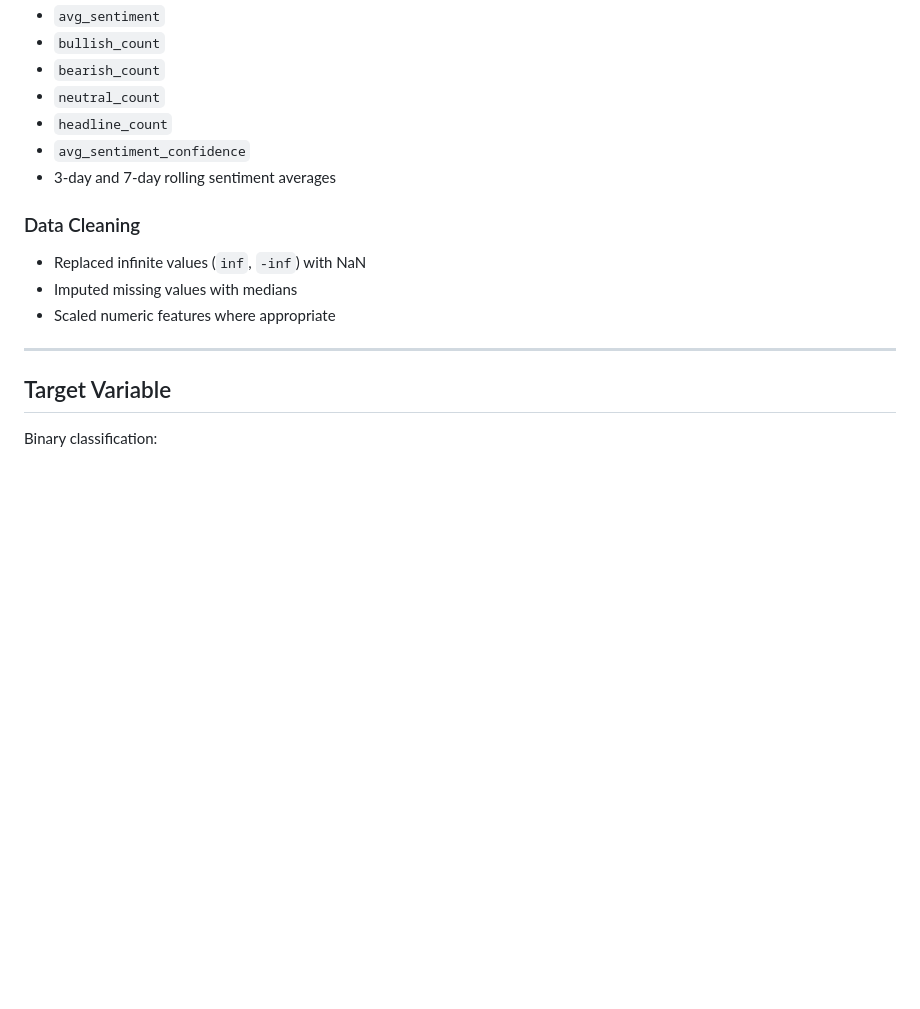
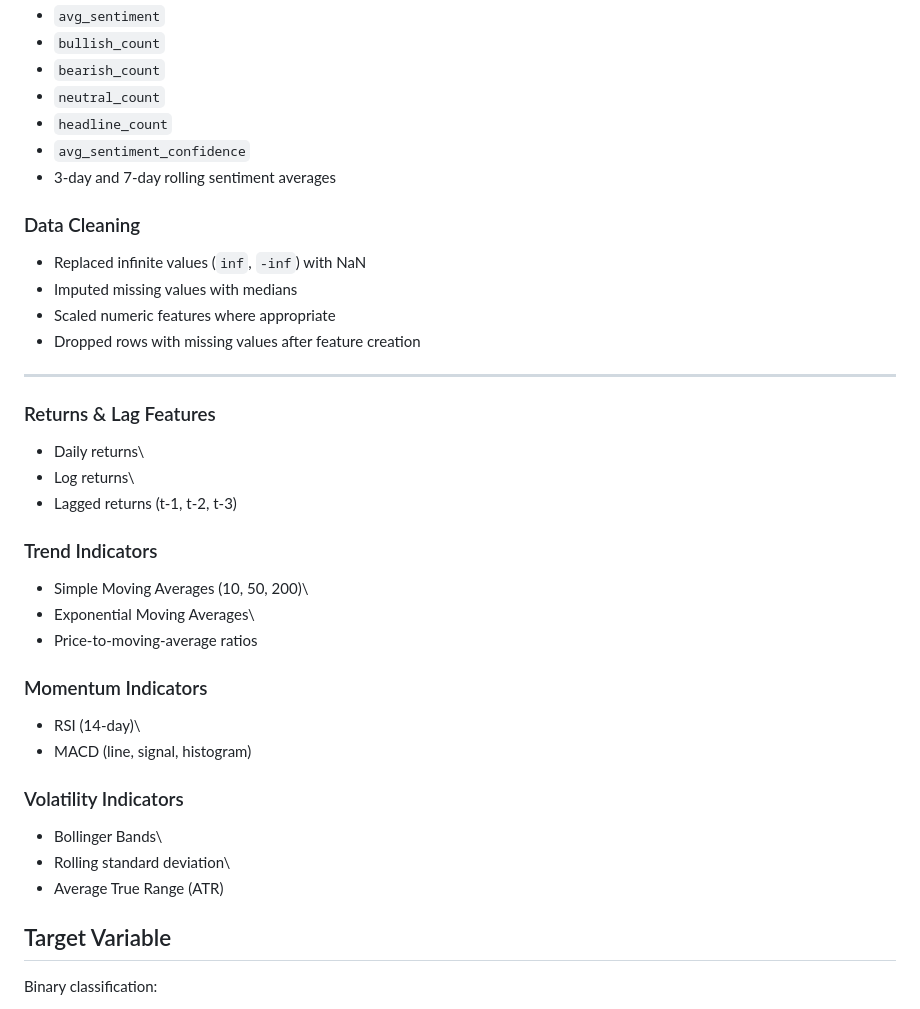
Before and after one commit to mUNKingAdrian/Gold_Ensemble_Model, a Markdown page: README-1.md/Gold_Project_README.md, the part around one of its changes. GitHub-like rendering; blank space fills up the shorter version.

```diff
--- a/README-1.md/Gold_Project_README.md
+++ b/README-1.md/Gold_Project_README.md
@@ -66,13 +66,41 @@ Artificial gold-related headlines were processed using a transformer model:
 - `avg_sentiment_confidence`
 - 3-day and 7-day rolling sentiment averages
 
+
+
 ### Data Cleaning
 
 - Replaced infinite values (`inf`, `-inf`) with NaN
 - Imputed missing values with medians
 - Scaled numeric features where appropriate
+-   Dropped rows with missing values after feature creation
 
 ---
+
+
+
+### Returns & Lag Features
+
+-   Daily returns\
+-   Log returns\
+-   Lagged returns (t-1, t-2, t-3)
+
+### Trend Indicators
+
+-   Simple Moving Averages (10, 50, 200)\
+-   Exponential Moving Averages\
+-   Price-to-moving-average ratios
+
+### Momentum Indicators
+
+-   RSI (14-day)\
+-   MACD (line, signal, histogram)
+
+### Volatility Indicators
+
+-   Bollinger Bands\
+-   Rolling standard deviation\
+-   Average True Range (ATR)
 
 ## Target Variable
 
```
Also changed, not shown: other parts of README-1.md/Gold_Project_README.md (+0 -130 lines).
